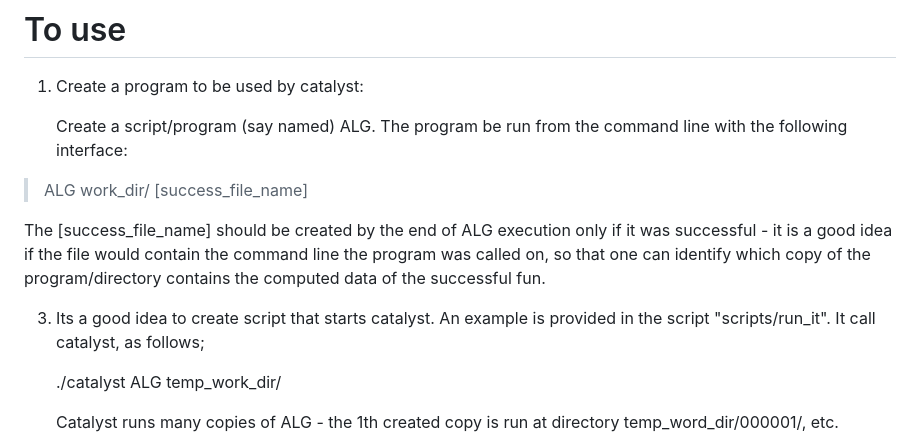
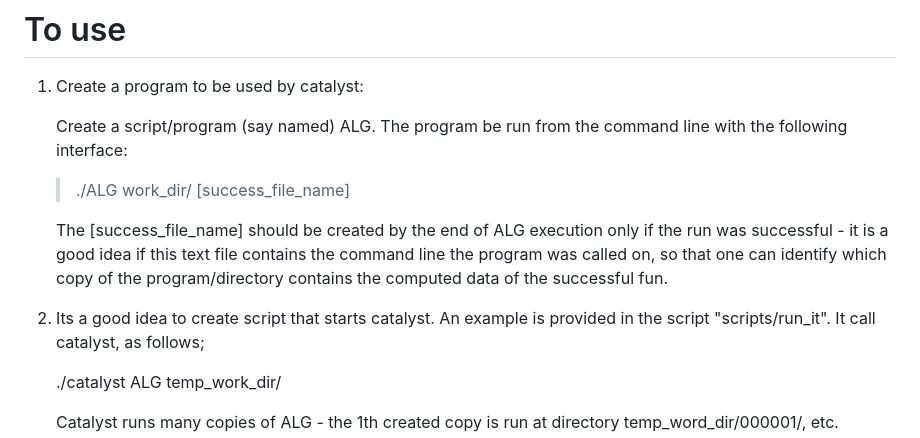
Before and after one commit to sarielhp/catalyst, a Markdown page: README.md, the part around the change. Rendered like a GitHub page.

Commit message:
Time/date: 03_10_25__09_41_16 from valis

```diff
--- a/README.md
+++ b/README.md
@@ -37,15 +37,15 @@ running processes, and terminate. See the
    Create a script/program (say named) ALG. The program be run from
    the command line with the following interface:
 
->   ALG  work_dir/ [success_file_name]
+   >   ./ALG  work_dir/ [success_file_name]
 
    The [success_file_name] should be created by the end of ALG
-   execution only if it was successful - it is a good idea if the file
-   would contain the command line the program was called on, so that
-   one can identify which copy of the program/directory contains the
-   computed data of the successful fun.
+   execution only if the run was successful - it is a good idea if
+   this text file contains the command line the program was
+   called on, so that one can identify which copy of the
+   program/directory contains the computed data of the successful fun.
 
-3. Its a good idea to create script that starts catalyst. An example
+2. Its a good idea to create script that starts catalyst. An example
    is provided in the script "scripts/run_it". It call catalyst, as
    follows;
 
```
